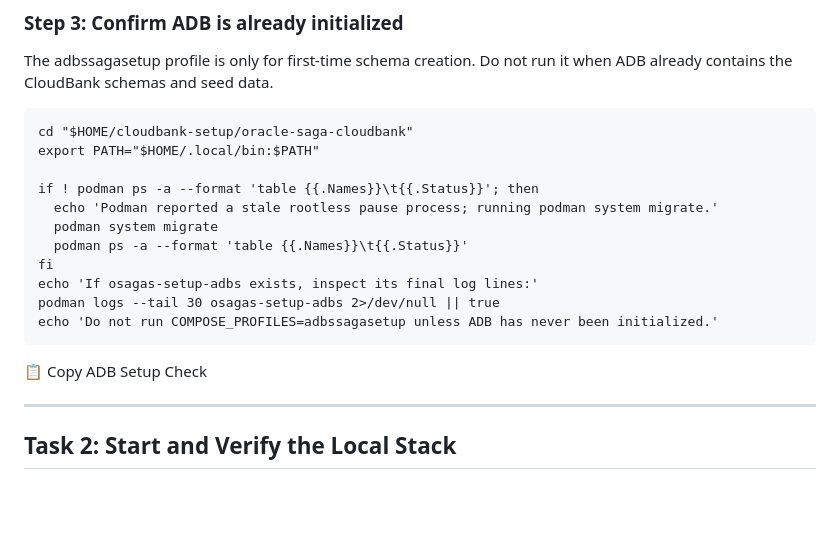
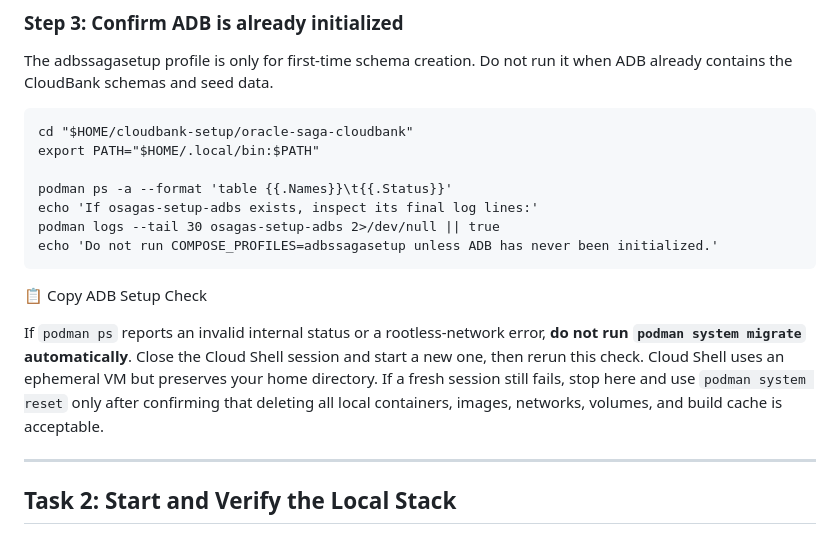
Before and after one commit to sgerrits2/Oracle-SAGAS, a Markdown page: l5-demo/demo.md, the part around the change. Rendered like a GitHub page; blank space fills up the shorter version.

Commit message:
Avoid unsafe Podman migration in Lab 5

```diff
--- a/l5-demo/demo.md
+++ b/l5-demo/demo.md
@@ -111,11 +111,7 @@ The adbssagasetup profile is only for first-time schema creation. Do not run it
 <pre id="verifyAdbSetup" class="interactive-command"><code>cd "$HOME/cloudbank-setup/oracle-saga-cloudbank"
 export PATH="$HOME/.local/bin:$PATH"
 
-if ! podman ps -a --format 'table {{.Names}}\t{{.Status}}'; then
-  echo 'Podman reported a stale rootless pause process; running podman system migrate.'
-  podman system migrate
-  podman ps -a --format 'table {{.Names}}\t{{.Status}}'
-fi
+podman ps -a --format 'table {{.Names}}\t{{.Status}}'
 echo 'If osagas-setup-adbs exists, inspect its final log lines:'
 podman logs --tail 30 osagas-setup-adbs 2&gt;/dev/null || true
 echo 'Do not run COMPOSE_PROFILES=adbssagasetup unless ADB has never been initialized.'
@@ -126,6 +122,8 @@ echo 'Do not run COMPOSE_PROFILES=adbssagasetup unless ADB has never been initia
 <button onclick="copyBlock('verifyAdbSetup', this)" class="copy-btn-pastel">📋 Copy ADB Setup Check</button>
 
 </div>
+
+If `podman ps` reports an invalid internal status or a rootless-network error, **do not run `podman system migrate` automatically**. Close the Cloud Shell session and start a new one, then rerun this check. Cloud Shell uses an ephemeral VM but preserves your home directory. If a fresh session still fails, stop here and use `podman system reset` only after confirming that deleting all local containers, images, networks, volumes, and build cache is acceptable.
 
 ---
 
```
